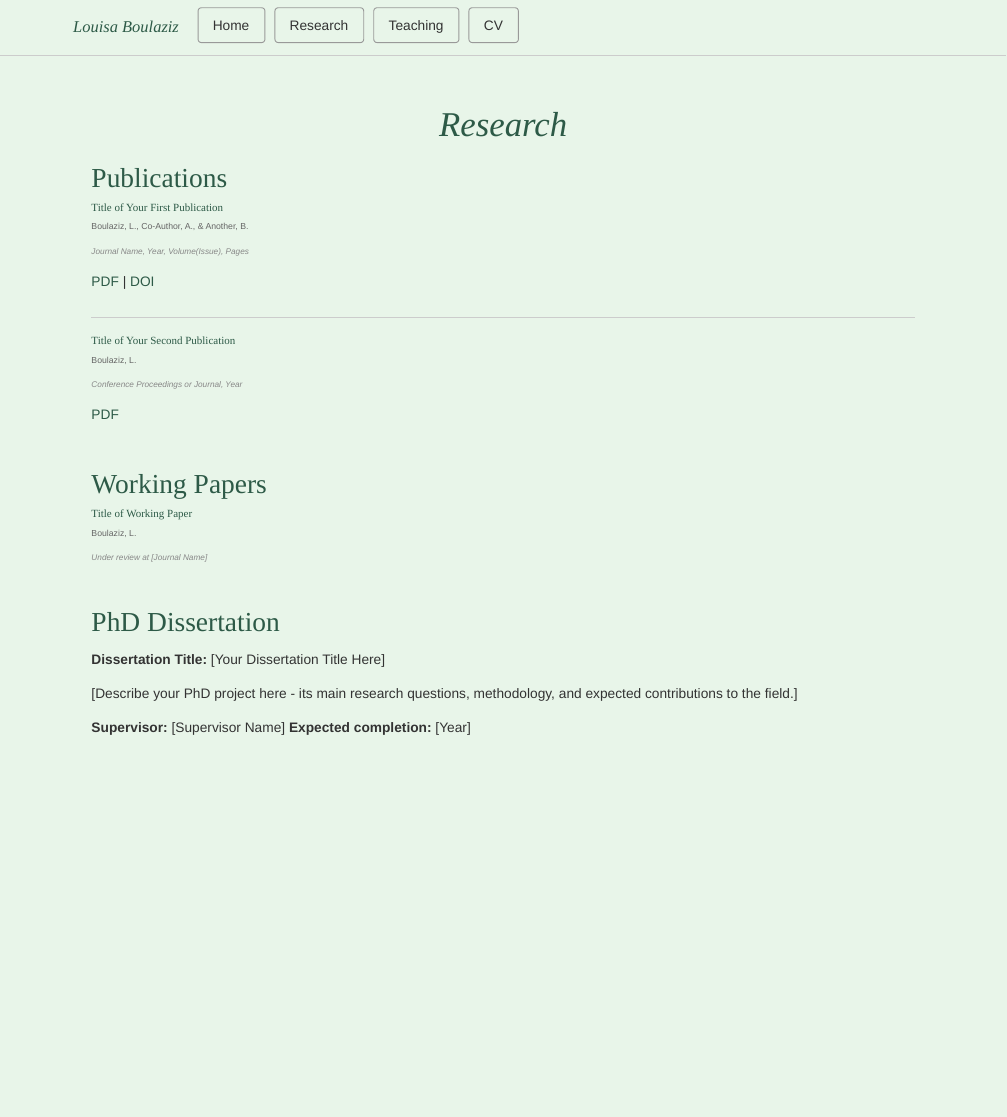
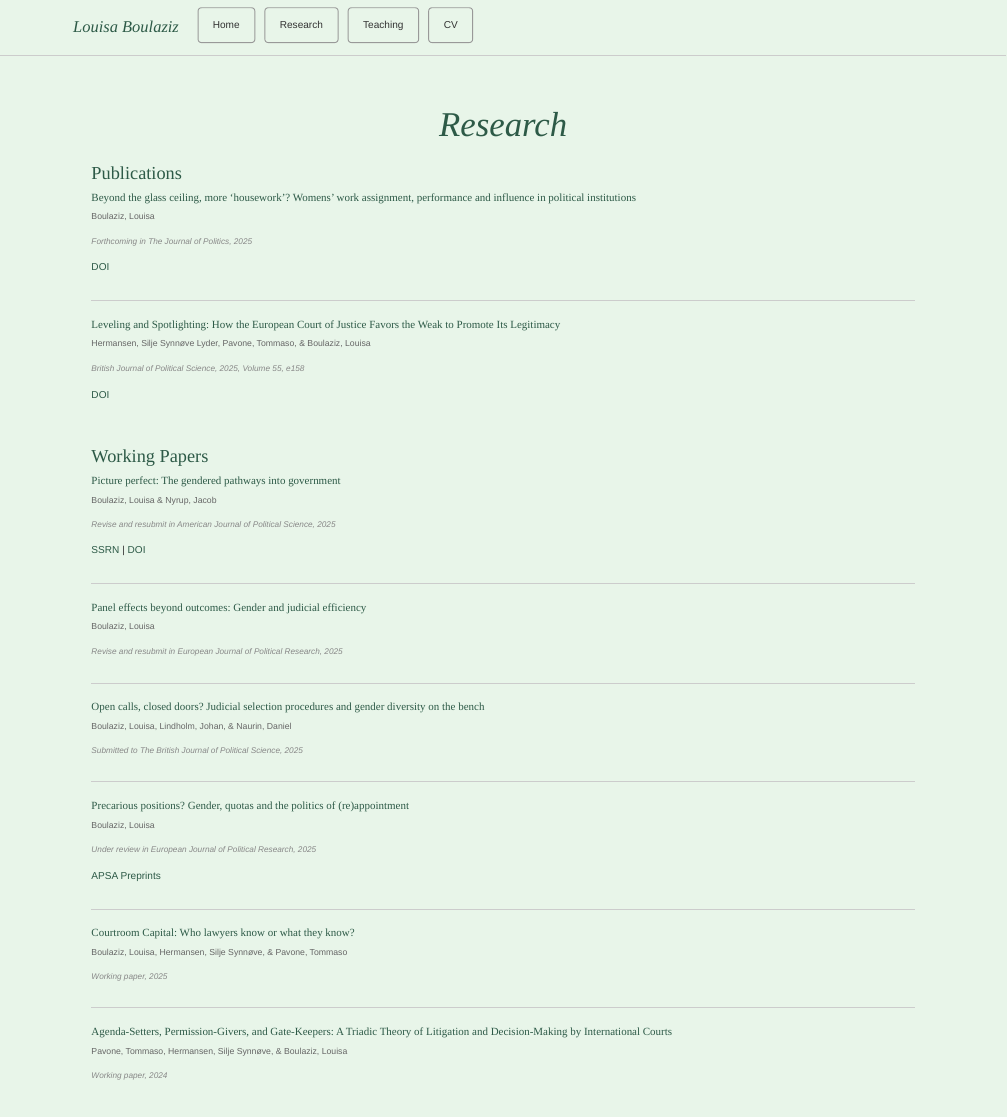
Before and after one commit to louisabo/louisabo.github.io, an R Markdown document (research.Rmd): the page in a window 1100 px wide, from its top. Rendered offline with R 4.5, knitr and Pandoc, with nearby package versions.

Commit message:
Updates to research and style

```diff
--- a/research.Rmd
+++ b/research.Rmd
@@ -5,25 +5,57 @@
 ## Publications
 
 <div class="publication">
-### Title of Your First Publication
-<p class="pub-authors">Boulaziz, L., Co-Author, A., & Another, B.</p>
-<p class="pub-venue">Journal Name, Year, Volume(Issue), Pages</p>
-[PDF](#) | [DOI](#)
+### Beyond the glass ceiling, more 'housework'? Womens' work assignment, performance and influence in political institutions
+<p class="pub-authors">Boulaziz, Louisa</p>
+<p class="pub-venue">Forthcoming in The Journal of Politics, 2025</p>
+[DOI](https://doi.org/10.1086/736465)
 </div>
 
 <div class="publication">
-### Title of Your Second Publication
-<p class="pub-authors">Boulaziz, L.</p>
-<p class="pub-venue">Conference Proceedings or Journal, Year</p>
-[PDF](#)
+### Leveling and Spotlighting: How the European Court of Justice Favors the Weak to Promote Its Legitimacy
+<p class="pub-authors">Hermansen, Silje Synnøve Lyder, Pavone, Tommaso, & Boulaziz, Louisa</p>
+<p class="pub-venue">British Journal of Political Science, 2025, Volume 55, e158</p>
+[DOI](https://doi.org/10.1017/S0007123425100987)
 </div>
 
 ## Working Papers
 
 <div class="publication">
-### Title of Working Paper
-<p class="pub-authors">Boulaziz, L.</p>
-<p class="pub-venue">Under review at [Journal Name]</p>
+### Picture perfect: The gendered pathways into government
+<p class="pub-authors">Boulaziz, Louisa & Nyrup, Jacob</p>
+<p class="pub-venue">Revise and resubmit in American Journal of Political Science, 2025</p>
+[SSRN](https://ssrn.com/abstract=5560482) | [DOI](http://dx.doi.org/10.2139/ssrn.5560482)
+</div>
+
+<div class="publication">
+### Panel effects beyond outcomes: Gender and judicial efficiency
+<p class="pub-authors">Boulaziz, Louisa</p>
+<p class="pub-venue">Revise and resubmit in European Journal of Political Research, 2025</p>
+</div>
+
+<div class="publication">
+### Open calls, closed doors? Judicial selection procedures and gender diversity on the bench
+<p class="pub-authors">Boulaziz, Louisa, Lindholm, Johan, & Naurin, Daniel</p>
+<p class="pub-venue">Submitted to The British Journal of Political Science, 2025</p>
+</div>
+
+<div class="publication">
+### Precarious positions? Gender, quotas and the politics of (re)appointment
+<p class="pub-authors">Boulaziz, Louisa</p>
+<p class="pub-venue">Under review in European Journal of Political Research, 2025</p>
+[APSA Preprints](https://doi.org/10.33774/apsa-2024-3l3pd-v2)
+</div>
+
+<div class="publication">
+### Courtroom Capital: Who lawyers know or what they know?
+<p class="pub-authors">Boulaziz, Louisa, Hermansen, Silje Synnøve, & Pavone, Tommaso</p>
+<p class="pub-venue">Working paper, 2025</p>
+</div>
+
+<div class="publication">
+### Agenda-Setters, Permission-Givers, and Gate-Keepers: A Triadic Theory of Litigation and Decision-Making by International Courts
+<p class="pub-authors">Pavone, Tommaso, Hermansen, Silje Synnøve, & Boulaziz, Louisa</p>
+<p class="pub-venue">Working paper, 2024</p>
 </div>
 
 ## PhD Dissertation
--- a/styles.css
+++ b/styles.css
@@ -8,6 +8,7 @@
     background-color: #e8f5e9;
     color: #333;
     line-height: 1.8;
+    font-size: 1.1rem;
 }
 
 .navbar {
@@ -37,6 +38,14 @@
     border-color: #2d5a47;
 }
 
+.navbar-default .navbar-nav > .active > a,
+.navbar-default .navbar-nav > .active > a:hover,
+.navbar-default .navbar-nav > .active > a:focus {
+    background-color: #81c784 !important;
+    color: white !important;
+    border-color: #81c784;
+}
+
 .container-fluid {
     max-width: 800px;
     margin: 0 auto;
@@ -52,6 +61,15 @@
     font-style: italic;
     text-align: center;
     margin-bottom: 2rem;
+    font-size: 2.8rem;
+}
+
+h2 {
+    font-size: 2rem;
+}
+
+h3 {
+    font-size: 1.5rem;
 }
 
 .divider {
@@ -79,8 +97,8 @@
 }
 
 .profile-photo {
-    width: 280px;
-    height: 280px;
+    width: 350px;
+    height: 350px;
     border-radius: 50%;
     margin: 0 auto 2rem;
     overflow: hidden;
```
